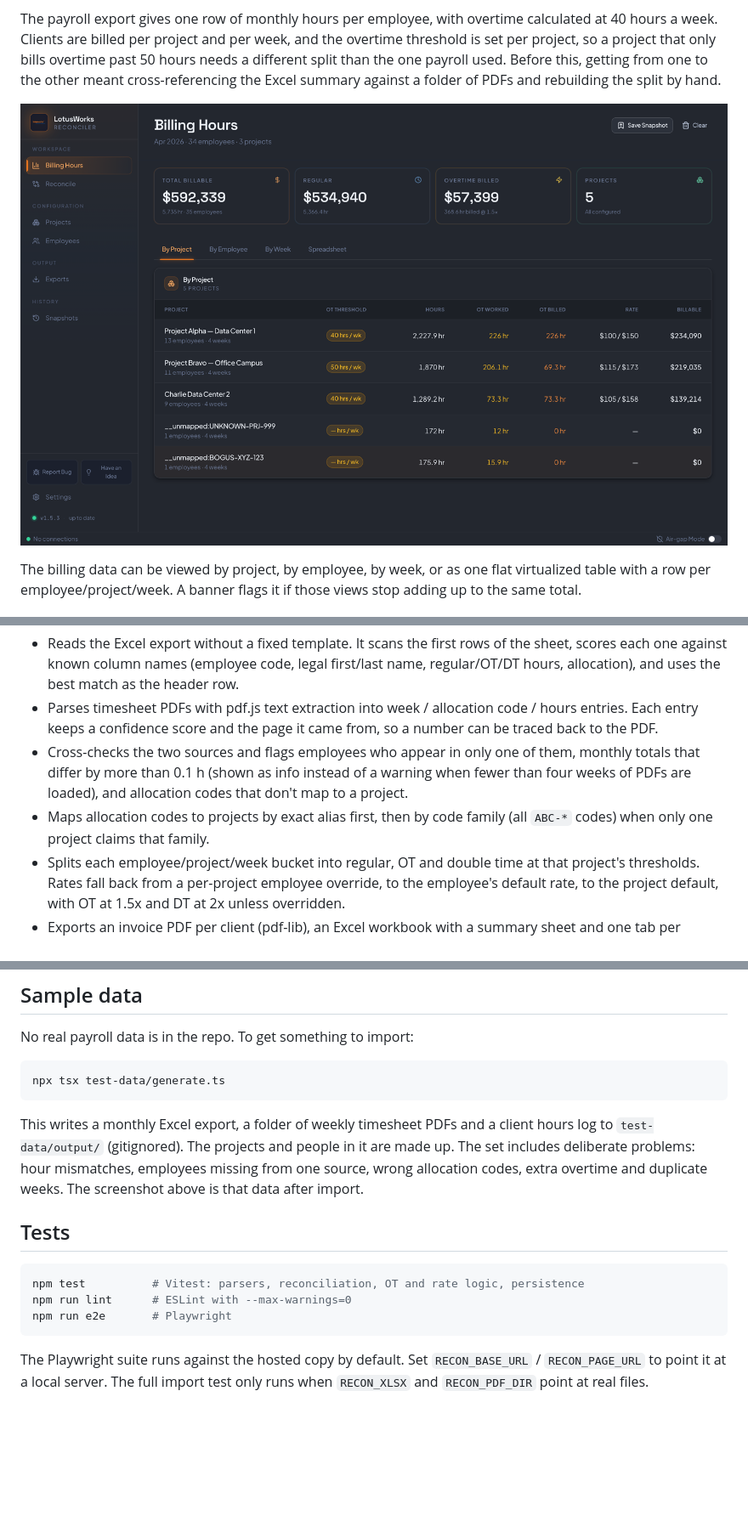
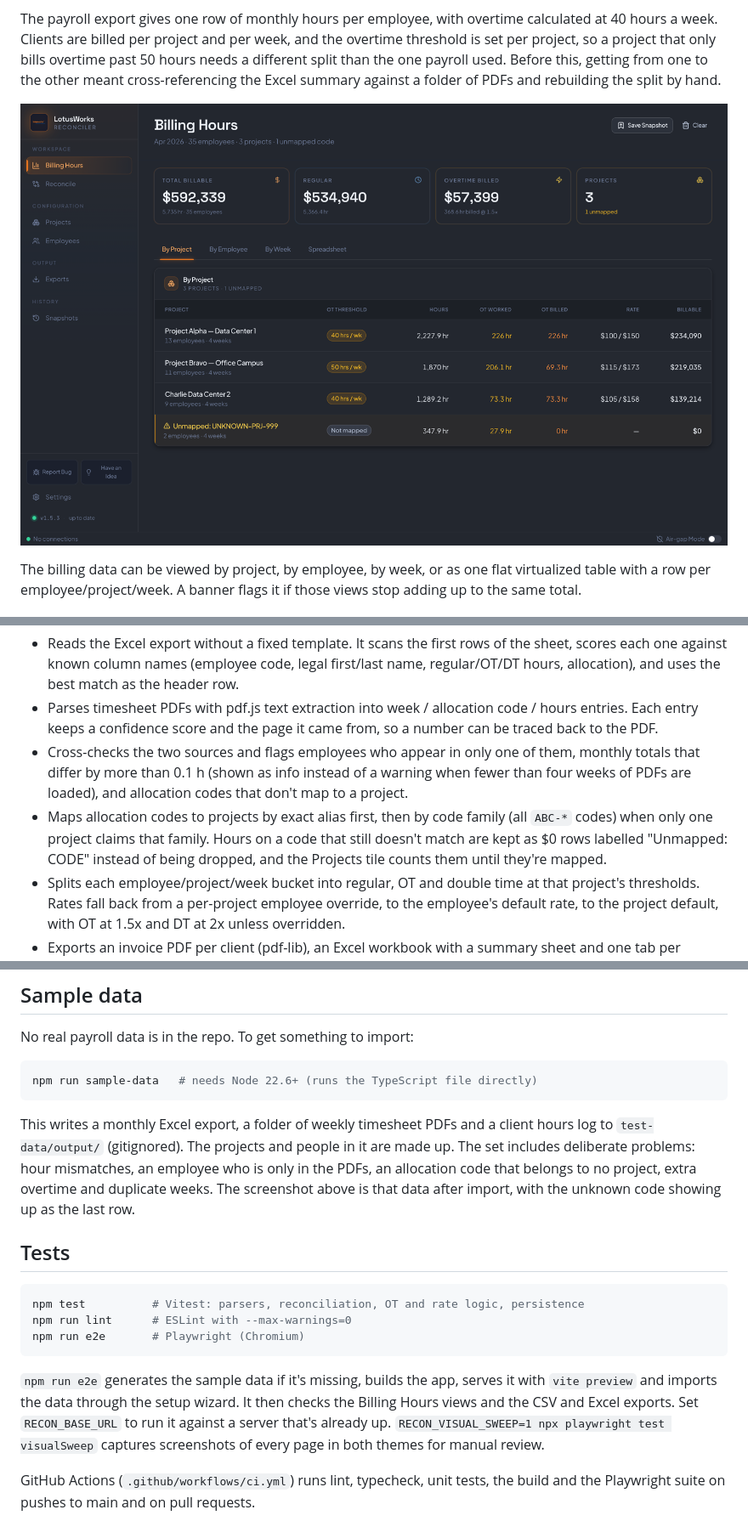
Before and after one commit to noahfgarrett/FinanceReconciliation, a Markdown page: README.md, 3 parts joined by grey strips. Shown at 85% size. GitHub-like rendering; pictures changed too: docs/screenshots/billing-hours.png; blank space fills up the shorter version.

Commit message:
Update README and screenshot

````diff
--- a/README.md
+++ b/README.md
@@ -13,7 +13,7 @@ The billing data can be viewed by project, by employee, by week, or as one flat
 - Reads the Excel export without a fixed template. It scans the first rows of the sheet, scores each one against known column names (employee code, legal first/last name, regular/OT/DT hours, allocation), and uses the best match as the header row.
 - Parses timesheet PDFs with pdf.js text extraction into week / allocation code / hours entries. Each entry keeps a confidence score and the page it came from, so a number can be traced back to the PDF.
 - Cross-checks the two sources and flags employees who appear in only one of them, monthly totals that differ by more than 0.1 h (shown as info instead of a warning when fewer than four weeks of PDFs are loaded), and allocation codes that don't map to a project.
-- Maps allocation codes to projects by exact alias first, then by code family (all `ABC-*` codes) when only one project claims that family.
+- Maps allocation codes to projects by exact alias first, then by code family (all `ABC-*` codes) when only one project claims that family. Hours on a code that still doesn't match are kept as $0 rows labelled "Unmapped: CODE" instead of being dropped, and the Projects tile counts them until they're mapped.
 - Splits each employee/project/week bucket into regular, OT and double time at that project's thresholds. Rates fall back from a per-project employee override, to the employee's default rate, to the project default, with OT at 1.5x and DT at 2x unless overridden.
 - Exports an invoice PDF per client (pdf-lib), an Excel workbook with a summary sheet and one tab per project (ExcelJS), CSV, and a JSON backup. Project and employee rate cards can be imported and exported as CSV.
 
@@ -46,17 +46,19 @@ There's also a hosted copy at https://noahfgarrett.github.io/FinanceReconciliati
 No real payroll data is in the repo. To get something to import:
 
 ```bash
-npx tsx test-data/generate.ts
+npm run sample-data   # needs Node 22.6+ (runs the TypeScript file directly)
 ```
 
-This writes a monthly Excel export, a folder of weekly timesheet PDFs and a client hours log to `test-data/output/` (gitignored). The projects and people in it are made up. The set includes deliberate problems: hour mismatches, employees missing from one source, wrong allocation codes, extra overtime and duplicate weeks. The screenshot above is that data after import.
+This writes a monthly Excel export, a folder of weekly timesheet PDFs and a client hours log to `test-data/output/` (gitignored). The projects and people in it are made up. The set includes deliberate problems: hour mismatches, an employee who is only in the PDFs, an allocation code that belongs to no project, extra overtime and duplicate weeks. The screenshot above is that data after import, with the unknown code showing up as the last row.
 
 ## Tests
 
 ```bash
 npm test          # Vitest: parsers, reconciliation, OT and rate logic, persistence
 npm run lint      # ESLint with --max-warnings=0
-npm run e2e       # Playwright
+npm run e2e       # Playwright (Chromium)
 ```
 
-The Playwright suite runs against the hosted copy by default. Set `RECON_BASE_URL` / `RECON_PAGE_URL` to point it at a local server. The full import test only runs when `RECON_XLSX` and `RECON_PDF_DIR` point at real files.
+`npm run e2e` generates the sample data if it's missing, builds the app, serves it with `vite preview` and imports the data through the setup wizard. It then checks the Billing Hours views and the CSV and Excel exports. Set `RECON_BASE_URL` to run it against a server that's already up. `RECON_VISUAL_SWEEP=1 npx playwright test visualSweep` captures screenshots of every page in both themes for manual review.
+
+GitHub Actions (`.github/workflows/ci.yml`) runs lint, typecheck, unit tests, the build and the Playwright suite on pushes to main and on pull requests.
````
